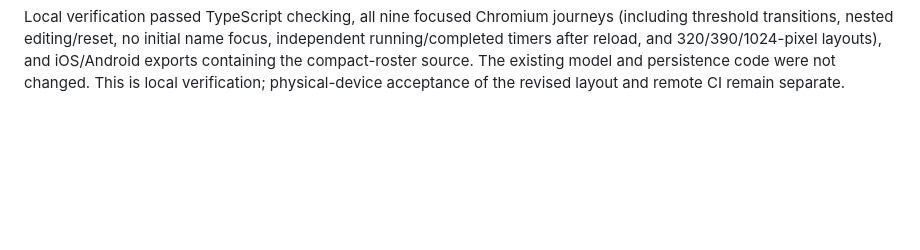
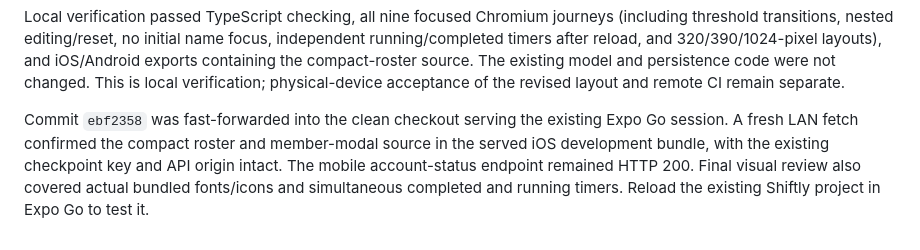
Before and after one commit to GetFluxxed/Shiftly, a Markdown page: docs/workstreams/time-tracking-demo.md, the part around the change. Drawn GitHub-style; blank space fills up the shorter version.

Commit message:
Record compact roster Expo Go verification

```diff
--- a/docs/workstreams/time-tracking-demo.md
+++ b/docs/workstreams/time-tracking-demo.md
@@ -123,3 +123,10 @@ independent running/completed timers after reload, and 320/390/1024-pixel layout
 and iOS/Android exports containing the compact-roster source. The existing model
 and persistence code were not changed. This is local verification; physical-device
 acceptance of the revised layout and remote CI remain separate.
+
+Commit `ebf2358` was fast-forwarded into the clean checkout serving the existing
+Expo Go session. A fresh LAN fetch confirmed the compact roster and member-modal
+source in the served iOS development bundle, with the existing checkpoint key and
+API origin intact. The mobile account-status endpoint remained HTTP 200. Final
+visual review also covered actual bundled fonts/icons and simultaneous completed
+and running timers. Reload the existing Shiftly project in Expo Go to test it.
```
